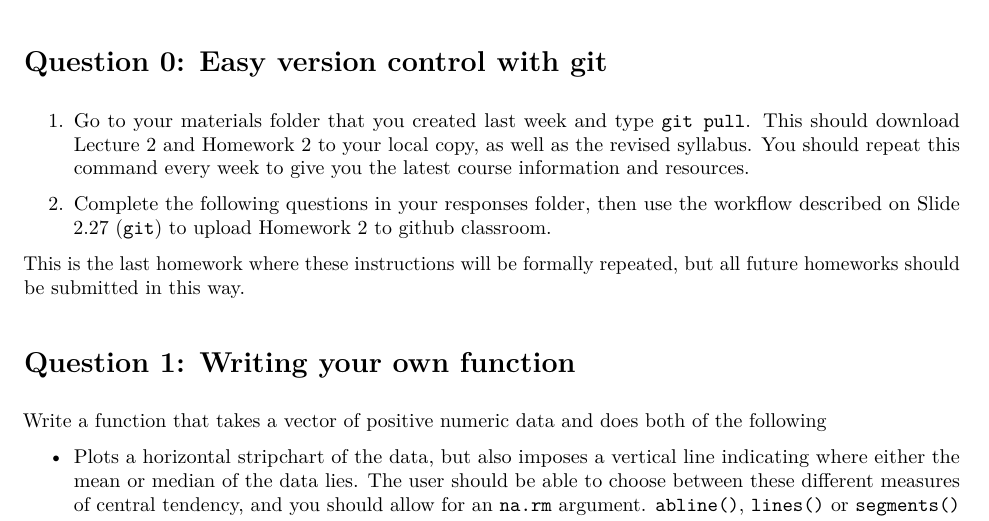
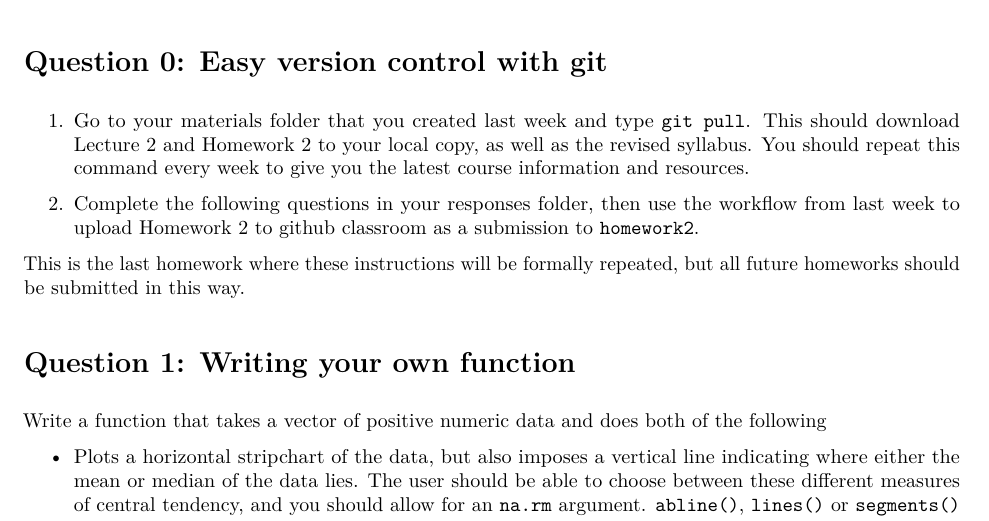
Before and after one commit to adw96/biostat561, an R Markdown document (lecture2/homework2.Rmd): part of page 1 of 2, cut so that both start at the same text. The pictures show the output file lecture2/homework2.pdf that the author committed with the source.

Commit message:
homework2 instructions

```diff
--- a/lecture2/homework2.Rmd
+++ b/lecture2/homework2.Rmd
@@ -17,7 +17,7 @@ Please complete Question 0 before Tuesday 10 October at 3pm, and attend office h
 
 1. Go to your materials folder that you created last week and type `git pull`. This should download Lecture 2 and Homework 2 to your local copy, as well as the revised syllabus. You should repeat this command every week to give you the latest course information and resources.
 
-2. Complete the following questions in your responses folder, then use the workflow described on Slide 2.27 (`git`) to upload Homework 2 to github classroom.
+2. Complete the following questions in your responses folder, then use the workflow from last week to upload Homework 2 to github classroom as a submission to `homework2`.
 
 This is the last homework where these instructions will be formally repeated, but all future homeworks should be submitted in this way.
 
```
Also changed, not shown: lecture2/homework2.pdf.
